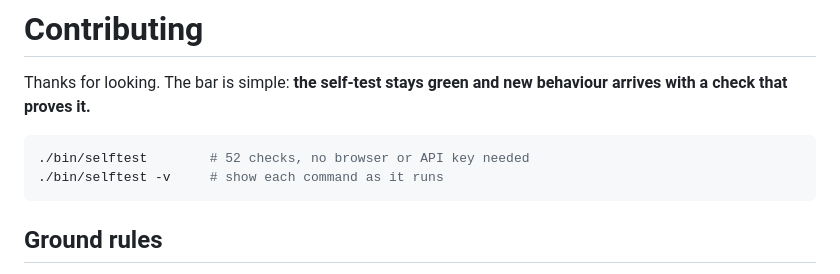
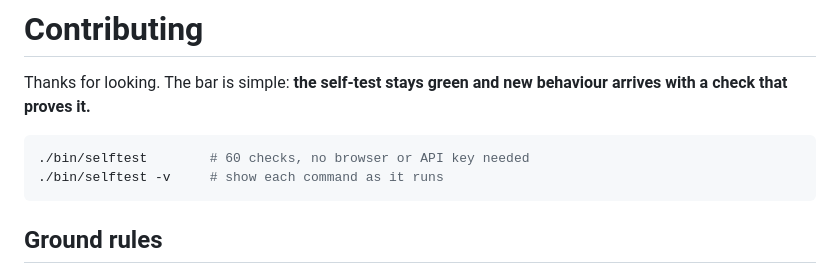
Before and after one commit to MSKazemi/agent-fleet, a Markdown page: CONTRIBUTING.md, the part around the change. Rendered like a GitHub page.

````diff
--- a/CONTRIBUTING.md
+++ b/CONTRIBUTING.md
@@ -4,7 +4,7 @@ Thanks for looking. The bar is simple: **the self-test stays green and new
 behaviour arrives with a check that proves it.**
 
 ```bash
-./bin/selftest        # 52 checks, no browser or API key needed
+./bin/selftest        # 60 checks, no browser or API key needed
 ./bin/selftest -v     # show each command as it runs
 ```
 
````
Also changed, not shown: README.md (+2 -2 lines), skills/agent-fleet/SKILL.md (+1 -1 lines), docs/assets/social-preview.png (added), 2 other files.
